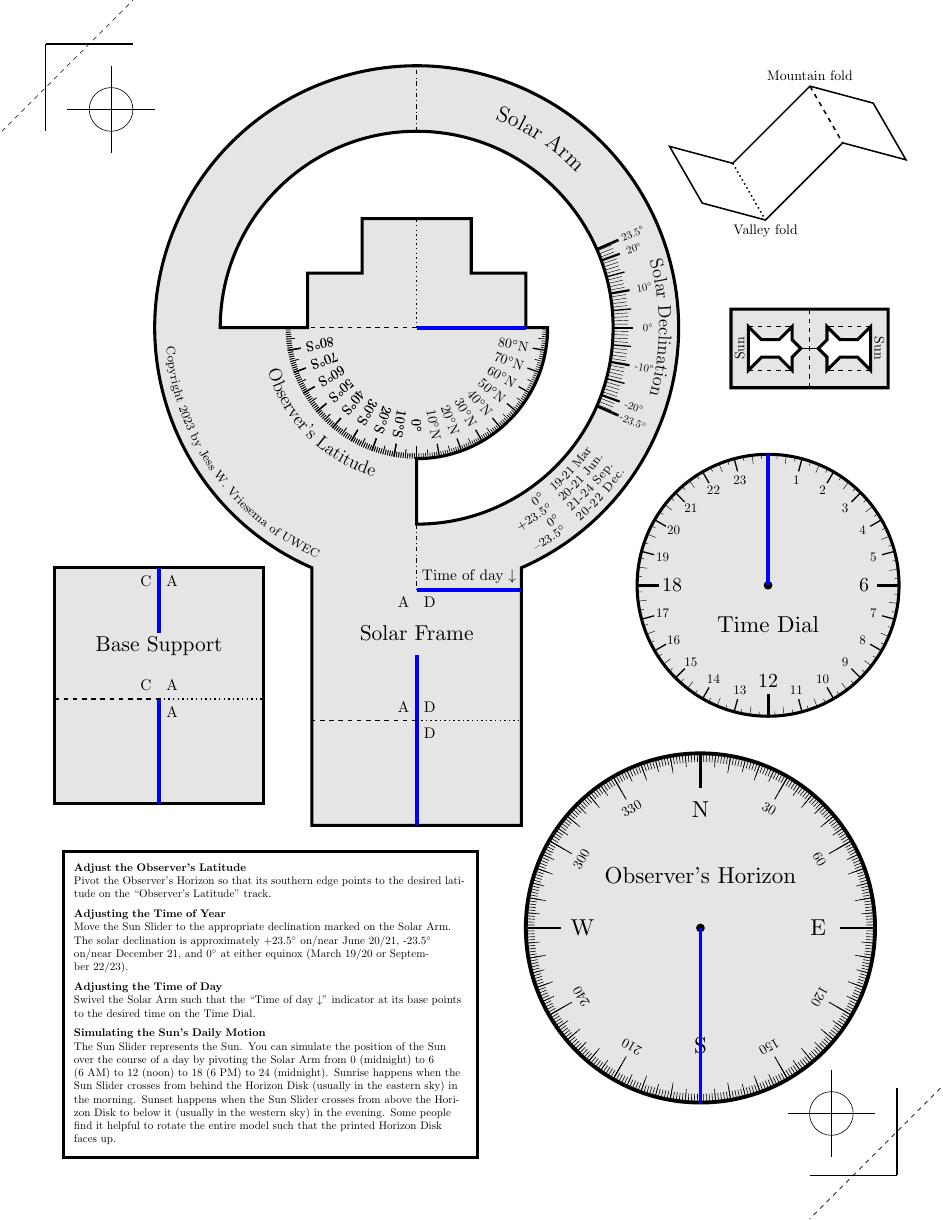
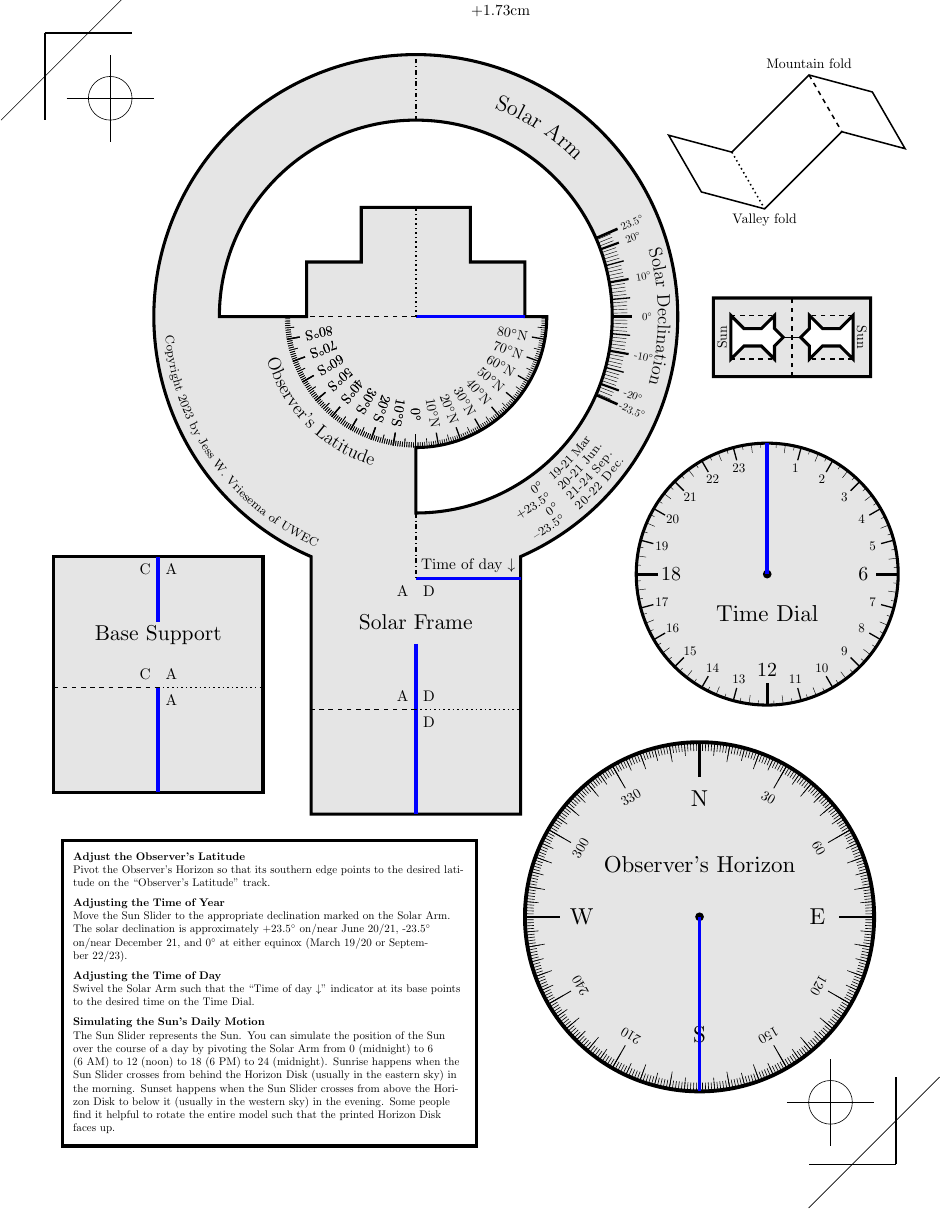
Before and after one commit to jvriesem/solar-motion-simulator, a LaTeX document (Sun Motion Simulator.tex): page 1 of 2. Compiled offline with pdfLaTeX.

Commit message:
Some overlay experimentation. It produces text at the top of each page. Not cool, but interesting.

```diff
--- a/Sun Motion Simulator.tex
+++ b/Sun Motion Simulator.tex
@@ -134,82 +134,95 @@
 
 
 % Page Positioning
-\newcommand*{\FoldKeyXShift}{5.5cm}
-\newcommand*{\FoldKeyYShift}{8cm}
+\newcommand*{\masterXShift}{1.73cm}
+\newcommand*{\masterYShift}{-10.9cm}
+
+\newcommand*{\FoldKeyXShift}{5.5cm+\masterXShift}
+\newcommand*{\FoldKeyYShift}{8cm+\masterYShift}
 \newcommand*{\FoldKeyRotation}{0}
 
-%\newcommand*{\QRXShift}{6cm}
-%\newcommand*{\QRYShift}{8cm}
+%\newcommand*{\QRXShift}{6cm+\masterXShift}
+%\newcommand*{\QRYShift}{8cm+\masterYShift}
 %\newcommand*{\QRRotation}{0}
 
-\newcommand*{\RegMarkUpperLeftXShift}{-11.5cm}
-\newcommand*{\RegMarkUpperLeftYShift}{10.5cm}
-\newcommand*{\RegMarkLowerRightXShift}{8cm}
-\newcommand*{\RegMarkLowerRightYShift}{-15.42cm}
-
-\newcommand*{\RegMarkAXShift}{6.5cm}
-\newcommand*{\RegMarkAYShift}{-14cm}
-%\newcommand*{\RegMarkAXShift}{-0.5cm}  % bottom center, next to instruction box
-%\newcommand*{\RegMarkAYShift}{-14cm}
-\newcommand*{\RegMarkBXShift}{-10cm}
-\newcommand*{\RegMarkBYShift}{9cm}
-%\newcommand*{\RegMarkBXShift}{-5cm}  % in the solar frame cavity
-%\newcommand*{\RegMarkBYShift}{7cm}
-
-\newcommand*{\HelpCardXShift}{-6.35cm}
-\newcommand*{\HelpCardYShift}{-11.5cm}
+\newcommand*{\RegMarkUpperLeftXShift}{-11.5cm+\masterXShift}
+\newcommand*{\RegMarkUpperLeftYShift}{10.5cm+\masterYShift}
+\newcommand*{\RegMarkLowerRightXShift}{8cm+\masterXShift}
+\newcommand*{\RegMarkLowerRightYShift}{-15.42cm+\masterYShift}
+
+\newcommand*{\RegMarkLowerLeftXShift}{-11.5cm+\masterXShift}
+\newcommand*{\RegMarkLowerLeftYShift}{-15.42cm+\masterYShift}
+\newcommand*{\RegMarkUpperRightXShift}{10.5cm+\masterXShift}
+\newcommand*{\RegMarkUpperRightYShift}{8cm+\masterYShift}
+
+\newcommand*{\RegMarkAXShift}{6.5cm+\masterXShift}
+\newcommand*{\RegMarkAYShift}{-14cm+\masterYShift}
+%\newcommand*{\RegMarkAXShift}{-0.5cm+\masterXShift}  % bottom center, next to instruction box
+%\newcommand*{\RegMarkAYShift}{-14cm+\masterYShift}
+\newcommand*{\RegMarkBXShift}{-10cm+\masterXShift}
+\newcommand*{\RegMarkBYShift}{9cm+\masterYShift}
+%\newcommand*{\RegMarkBXShift}{-5cm+\masterXShift}  % in the solar frame cavity
+%\newcommand*{\RegMarkBYShift}{7cm+\masterYShift}
+
+\newcommand*{\HelpCardXShift}{-6.35cm+\masterXShift}
+\newcommand*{\HelpCardYShift}{-11.5cm+\masterYShift}
 \newcommand*{\HelpCardRotation}{0}
 
-%\newcommand*{\HelpCardXShift}{-6.5cm}
-%\newcommand*{\HelpCardYShift}{-11.5cm}
+%\newcommand*{\HelpCardXShift}{-6.5cm+\masterXShift}
+%\newcommand*{\HelpCardYShift}{-11.5cm+\masterYShift}
 %\newcommand*{\HelpCardRotation}{0}
 
-\newcommand*{\HorizonDiskXShift}{3.5cm}
-\newcommand*{\HorizonDiskYShift}{-9.75cm}
+\newcommand*{\HorizonDiskXShift}{3.5cm+\masterXShift}
+\newcommand*{\HorizonDiskYShift}{-9.75cm+\masterYShift}
 \newcommand*{\HorizonDiskRotation}{0}
 
-%\newcommand*{\HorizonDiskXShift}{3cm}
-%\newcommand*{\HorizonDiskYShift}{-10cm}
+%\newcommand*{\HorizonDiskXShift}{3cm+\masterXShift}
+%\newcommand*{\HorizonDiskYShift}{-10cm+\masterYShift}
 %\newcommand*{\HorizonDiskRotation}{0}
 
-\newcommand*{\TimeDiskXShift}{5.05cm}
-\newcommand*{\TimeDiskYShift}{-1.9cm}
+\newcommand*{\TimeDiskXShift}{5.05cm+\masterXShift}
+\newcommand*{\TimeDiskYShift}{-1.9cm+\masterYShift}
 \newcommand*{\TimeDiskRotation}{0}
 
-%\newcommand*{\TimeDiskXShift}{4cm}
-%\newcommand*{\TimeDiskYShift}{-2cm}
+%\newcommand*{\TimeDiskXShift}{4cm+\masterXShift}
+%\newcommand*{\TimeDiskYShift}{-2cm+\masterYShift}
 %\newcommand*{\TimeDiskRotation}{0}
 
-\newcommand*{\SunCarriageXShift}{+6cm}
-\newcommand*{\SunCarriageYShift}{2.625cm}
+\newcommand*{\SunCarriageXShift}{+6cm+\masterXShift}
+\newcommand*{\SunCarriageYShift}{2.625cm+\masterYShift}
 \newcommand*{\SunCarriageRotation}{0}
 
-%\newcommand*{\SunCarriageXShift}{-9cm}
-%\newcommand*{\SunCarriageYShift}{-5.5cm}
+%\newcommand*{\SunCarriageXShift}{-9cm+\masterXShift}
+%\newcommand*{\SunCarriageYShift}{-5.5cm+\masterYShift}
 %\newcommand*{\SunCarriageRotation}{90}
 
-\newcommand*{\SolarFrameXShift}{-3cm}
-\newcommand*{\SolarFrameYShift}{4cm}
+\newcommand*{\SolarFrameXShift}{-3cm+\masterXShift}
+\newcommand*{\SolarFrameYShift}{4cm+\masterYShift}
 \newcommand*{\SolarFrameRotation}{0}
 
-%\newcommand*{\SolarFrameXShift}{-5cm}
-%\newcommand*{\SolarFrameYShift}{4cm}
+%\newcommand*{\SolarFrameXShift}{-5cm+\masterXShift}
+%\newcommand*{\SolarFrameYShift}{4cm+\masterYShift}
 %\newcommand*{\SolarFrameRotation}{0}
 
-\newcommand*{\SolarFrameFootXShift}{-8.9cm}
-\newcommand*{\SolarFrameFootYShift}{-4.5cm}
+\newcommand*{\SolarFrameFootXShift}{-8.9cm+\masterXShift}
+\newcommand*{\SolarFrameFootYShift}{-4.5cm+\masterYShift}
 \newcommand*{\SolarFrameFootRotation}{0}
 
-%\newcommand*{\SolarFrameFootXShift}{4.5cm}
-%\newcommand*{\SolarFrameFootYShift}{6cm}
+%\newcommand*{\SolarFrameFootXShift}{4.5cm+\masterXShift}
+%\newcommand*{\SolarFrameFootYShift}{6cm+\masterYShift}
 %\newcommand*{\SolarFrameFootRotation}{0}
 
 
-% Registration Marks
+% Registration Marks (circle and crosshairs)
 \newcommand*{\RegMarkScale}{0.5cm}
 \newcommand*{\RegMarkCornerLineWidth}{1pt}
 \newcommand*{\RegMarkCornerLength}{2cm}
 \newcommand*{\RegMarkCornerMargin}{1cm}
+\newcommand*{\RegMarkLineStyle}{solid}
+% Corner Alignment Marks (diagonal line and L-shape)
+\newcommand*{\RegMarkSmallLineScale}{0.3cm}
+\newcommand*{\RegMarkDiagonalLineStyle}{solid}
+
 
 
 % Folding Key — inspired by https://www.cutoutfoldup.com/1804-key-to-symbols-in-fold-diagrams.php.
@@ -394,7 +407,59 @@
 
 
 
-\begin{tikzpicture}
+
+%% ------------------------------------------------------------------------- %
+%% Draw the PRINT GUIDES
+%% ------------------------------------------------------------------------- %
+%\begin{tikzpicture}[overlay]
+%% Registration Marks
+%%\begin{scope}[xshift=current page.west,yshift=\RegMarkAYShift,rotate=0]
+%\begin{scope}[shift={([xshift=2cm,yshift=2cm]current page.south west)}]
+%	\draw[\RegMarkLineStyle] (-2*\RegMarkScale,0) -- (2*\RegMarkScale,0);
+%	\draw[\RegMarkLineStyle] (0,-2*\RegMarkScale) -- (0,2*\RegMarkScale);
+%	\draw[\RegMarkLineStyle] (0,0) circle (\RegMarkScale);
+%\end{scope}
+%
+%\end{tikzpicture}
+
+
+%\begin{tikzpicture}[remember picture,overlay]
+%  \node [xshift=1cm,yshift=1cm] at (current page.south west)
+%        [text width=7cm,fill=red!20,rounded corners,above right]
+%  {
+%    This is an absolutely positioned text in the
+%    lower left corner. No shipout-hackery is used.
+%  };
+%\end{tikzpicture}
+%\begin{tikzpicture}[remember picture,overlay]
+%\node [xshift=1cm,yshift=1cm] at (current page.south west)
+%[text width=7cm,fill=red!20,rounded corners,above right]
+%{
+%This is an absolutely positioned text in the
+%lower left corner. No shipout-hackery is used.
+%};
+%\end{tikzpicture}
+
+
+
+\begin{tikzpicture}[overlay,remember picture]
+
+
+
+% ------------------------------------------------------------------------- %
+% Draw the PRINT GUIDES
+% ------------------------------------------------------------------------- %
+
+%% Registration Marks
+%%\begin{scope}[xshift=current page.west,yshift=\RegMarkAYShift,rotate=0]
+%\begin{scope}[shift={([xshift=1cm,yshift=1cm]current page.north west)}]
+%	\draw[\RegMarkLineStyle] (-0.5cm,0) -- (0.5cm,0);
+%	\draw[\RegMarkLineStyle] (0,-0.5cm) -- (0,0.5cm);
+%	\draw[\RegMarkLineStyle] (0,0) circle (0.5cm);
+%\end{scope}
+
+
+
 
 
 %% ------------------------------------------------------------------------- %
@@ -1456,27 +1521,38 @@
 
 % Registration Marks
 \begin{scope}[xshift=\RegMarkAXShift,yshift=\RegMarkAYShift,rotate=0]
-	\draw (-2*\RegMarkScale,0) -- (2*\RegMarkScale,0);
-	\draw (0,-2*\RegMarkScale) -- (0,2*\RegMarkScale);
-	\draw (0,0) circle (\RegMarkScale);
+	\draw[\RegMarkLineStyle] (-2*\RegMarkScale,0) -- (2*\RegMarkScale,0);
+	\draw[\RegMarkLineStyle] (0,-2*\RegMarkScale) -- (0,2*\RegMarkScale);
+	\draw[\RegMarkLineStyle] (0,0) circle (\RegMarkScale);
 \end{scope}
 \begin{scope}[xshift=\RegMarkBXShift,yshift=\RegMarkBYShift,rotate=0]
-	\draw (-2*\RegMarkScale,0) -- (2*\RegMarkScale,0);
-	\draw (0,-2*\RegMarkScale) -- (0,2*\RegMarkScale);
-	\draw (0,0) circle (\RegMarkScale);
+	\draw[\RegMarkLineStyle] (-2*\RegMarkScale,0) -- (2*\RegMarkScale,0);
+	\draw[\RegMarkLineStyle] (0,-2*\RegMarkScale) -- (0,2*\RegMarkScale);
+	\draw[\RegMarkLineStyle] (0,0) circle (\RegMarkScale);
 \end{scope}
 % Corner Alignment Marks
 \begin{scope}[xshift=\RegMarkUpperLeftXShift,yshift=\RegMarkUpperLeftYShift,rotate=0]
 	\draw[line width=\RegMarkCornerLineWidth] (0,0) -- (\RegMarkCornerLength,0);
 	\draw[line width=\RegMarkCornerLineWidth] (0,0) -- (0,-\RegMarkCornerLength);
-	\draw[dashed] (-\RegMarkCornerMargin,-\RegMarkCornerLength) -- (\RegMarkCornerLength,\RegMarkCornerMargin);
+	\draw[\RegMarkDiagonalLineStyle] (-\RegMarkCornerMargin,-\RegMarkCornerLength) -- (\RegMarkCornerLength,\RegMarkCornerMargin);
 \end{scope}
 \begin{scope}[xshift=\RegMarkLowerRightXShift,yshift=\RegMarkLowerRightYShift,rotate=0]
 	\draw[line width=\RegMarkCornerLineWidth] (0,0) -- (-\RegMarkCornerLength,0);
 	\draw[line width=\RegMarkCornerLineWidth] (0,0) -- (0,\RegMarkCornerLength);
-	\draw[dashed] (\RegMarkCornerMargin,\RegMarkCornerLength) -- (-\RegMarkCornerLength,-\RegMarkCornerMargin);
+	\draw[\RegMarkDiagonalLineStyle] (\RegMarkCornerMargin,\RegMarkCornerLength) -- (-\RegMarkCornerLength,-\RegMarkCornerMargin);
 \end{scope}
 
+%\begin{scope}[xshift=\RegMarkLowerLeftXShift,yshift=\RegMarkLowerLeftYShift,rotate=0]
+%	%\draw[line width=\RegMarkCornerLineWidth] (0,0) -- (\RegMarkCornerLength,0);
+%	%\draw[line width=\RegMarkCornerLineWidth] (0,0) -- (0,\RegMarkCornerLength);
+%	\draw[\RegMarkDiagonalLineStyle] (-\RegMarkCornerMargin,\RegMarkCornerLength) -- (\RegMarkCornerLength,-\RegMarkCornerMargin);
+%\end{scope}
+%\begin{scope}[xshift=\RegMarkLowerRightXShift,yshift=\RegMarkLowerRightYShift,rotate=0]
+%	%\draw[line width=\RegMarkCornerLineWidth] (0,0) -- (-\RegMarkCornerLength,0);
+%	%\draw[line width=\RegMarkCornerLineWidth] (0,0) -- (0,-\RegMarkCornerLength);
+%	\draw[\RegMarkDiagonalLineStyle] (-\RegMarkCornerMargin,-\RegMarkCornerLength) -- (\RegMarkCornerLength,\RegMarkCornerMargin);
+%\end{scope}
+
 
 
 \end{tikzpicture}
```
Also changed, not shown: Sun Motion Simulator.pdf, Sun Motion Simulator.tex (18 more changed lines).
